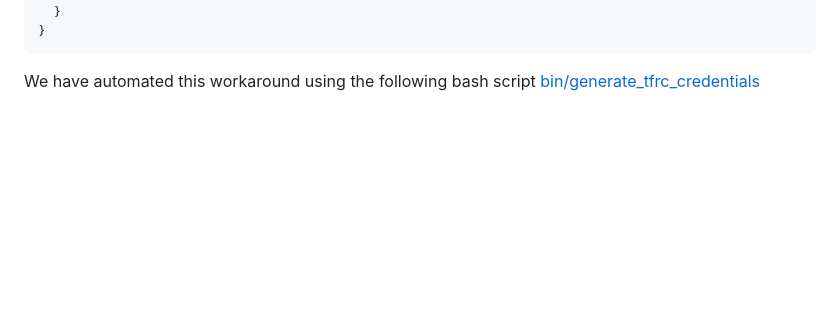
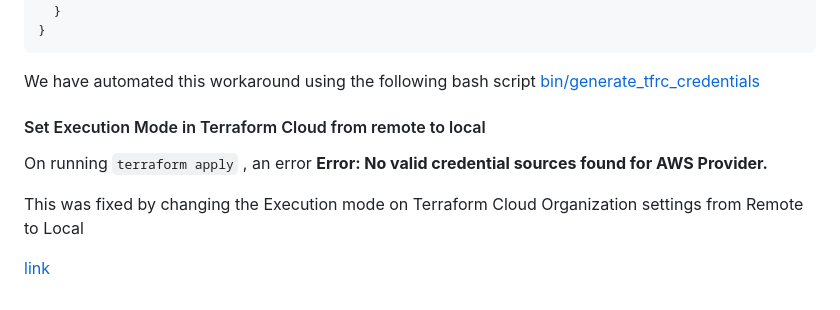
Before and after one commit to oewete/terraform-beginner-bootcamp-2023, a Markdown page: README.md, the part around the change. Rendered like a GitHub page; blank space fills up the shorter version.

Commit message:
#20 fixed documentation on setting execution mode for the Organization from remote to local

````diff
--- a/README.md
+++ b/README.md
@@ -249,3 +249,11 @@ Provide the following code & replace your token
 ```
 
 We have automated this workaround using the following bash script [bin/generate_tfrc_credentials](bin/generate_tfrc_credentials)
+
+#### Set Execution Mode in Terraform Cloud from remote to local
+
+On running `terraform apply` , an error **Error: No valid credential sources found for AWS Provider.**
+
+This was fixed by changing the Execution mode on Terraform Cloud Organization settings from Remote to Local
+
+[link](https://app.terraform.io/app/YOUR-ORGANIZATION/settings/profile)
````
